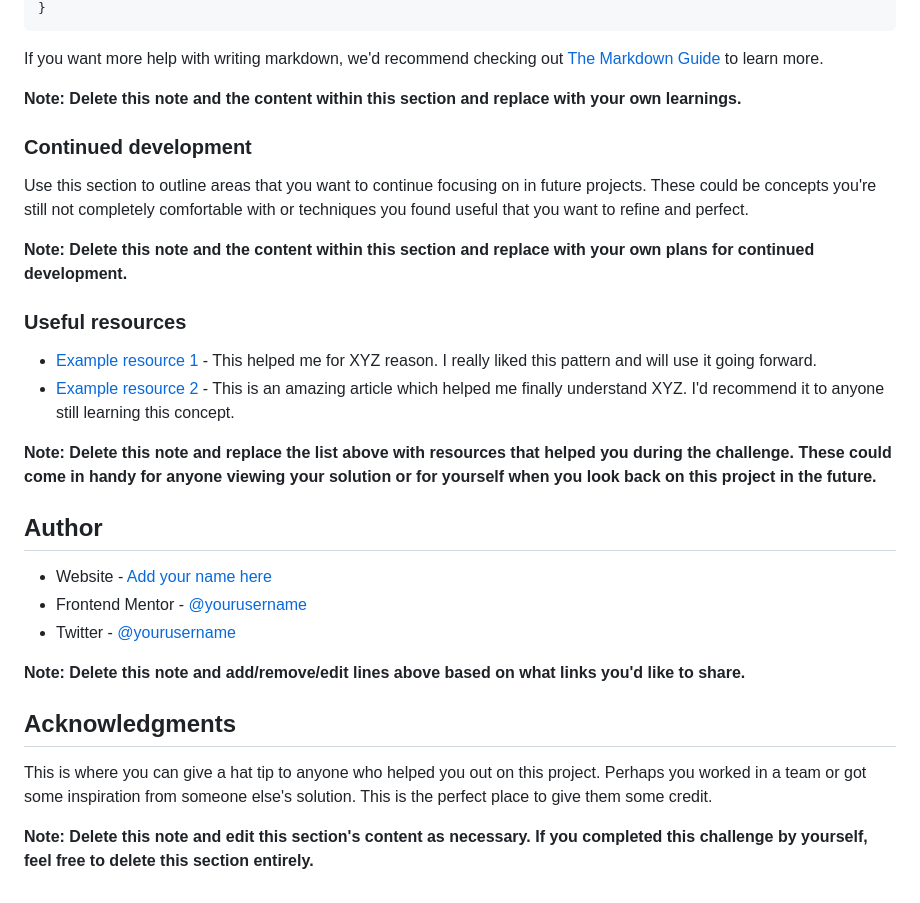
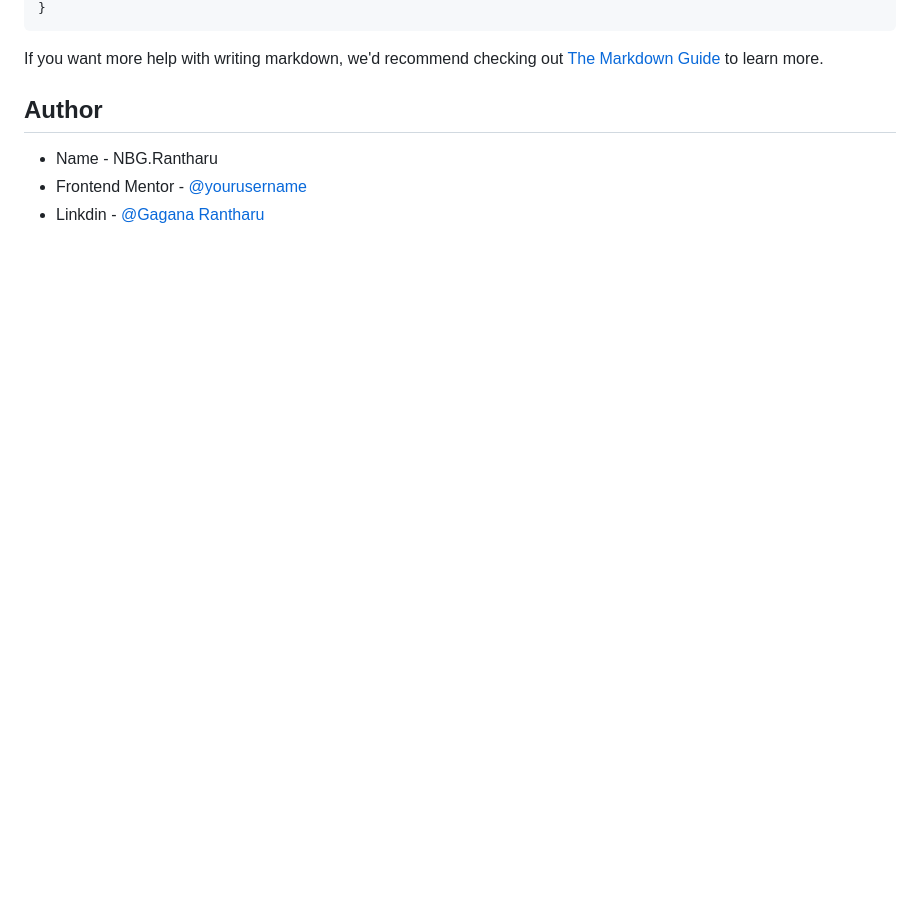
Before and after one commit to Gagana999/Create-Product-Card, a Markdown page: README.md, the part around one of its changes. Drawn GitHub-style; blank space fills up the shorter version.

```diff
--- a/README.md
+++ b/README.md
@@ -76,31 +252,8 @@ const proudOfThisFunc = () => {
 
 If you want more help with writing markdown, we'd recommend checking out [The Markdown Guide](https://www.markdownguide.org/) to learn more.
 
-**Note: Delete this note and the content within this section and replace with your own learnings.**
-
-### Continued development
-
-Use this section to outline areas that you want to continue focusing on in future projects. These could be concepts you're still not completely comfortable with or techniques you found useful that you want to refine and perfect.
-
-**Note: Delete this note and the content within this section and replace with your own plans for continued development.**
-
-### Useful resources
-
-- [Example resource 1](https://www.example.com) - This helped me for XYZ reason. I really liked this pattern and will use it going forward.
-- [Example resource 2](https://www.example.com) - This is an amazing article which helped me finally understand XYZ. I'd recommend it to anyone still learning this concept.
-
-**Note: Delete this note and replace the list above with resources that helped you during the challenge. These could come in handy for anyone viewing your solution or for yourself when you look back on this project in the future.**
-
 ## Author
 
-- Website - [Add your name here](https://www.your-site.com)
+- Name - NBG.Rantharu
 - Frontend Mentor - [@yourusername](https://www.frontendmentor.io/profile/yourusername)
-- Twitter - [@yourusername](https://www.twitter.com/yourusername)
-
-**Note: Delete this note and add/remove/edit lines above based on what links you'd like to share.**
-
-## Acknowledgments
-
-This is where you can give a hat tip to anyone who helped you out on this project. Perhaps you worked in a team or got some inspiration from someone else's solution. This is the perfect place to give them some credit.
-
-**Note: Delete this note and edit this section's content as necessary. If you completed this challenge by yourself, feel free to delete this section entirely.**
+- Linkdin - [@Gagana Rantharu]([https://www.twitter.com/yourusername](https://www.linkedin.com/in/gagana-rantharu-01a7092b5/overlay/about-this-profile/?lipi=urn%3Ali%3Apage%3Ad_flagship3_profile_view_base%3B9ueXI8LiSHKzK3XAJMD4qw%3D%3D))
```
Also changed, not shown: other parts of README.md (+196 -20 lines).
